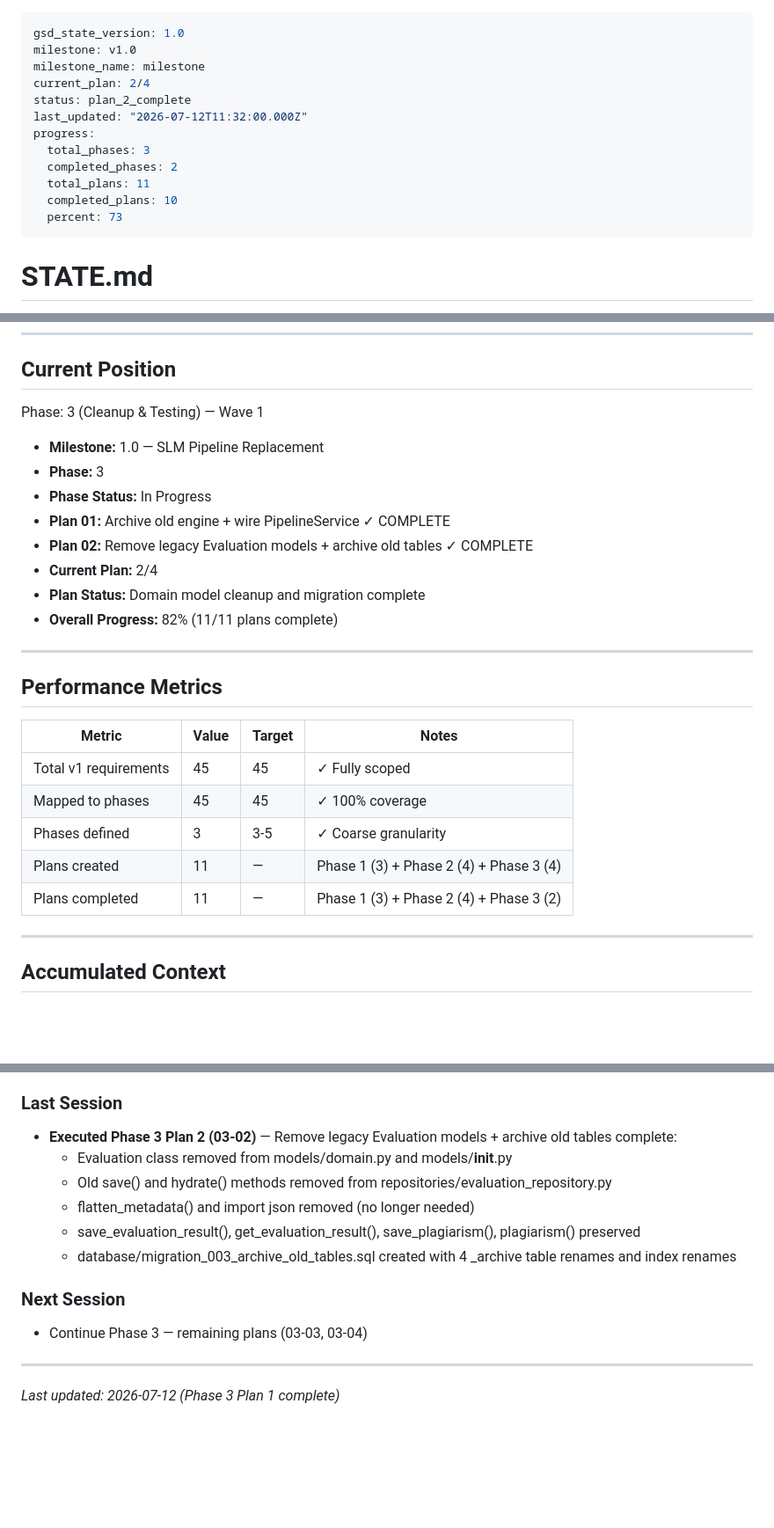
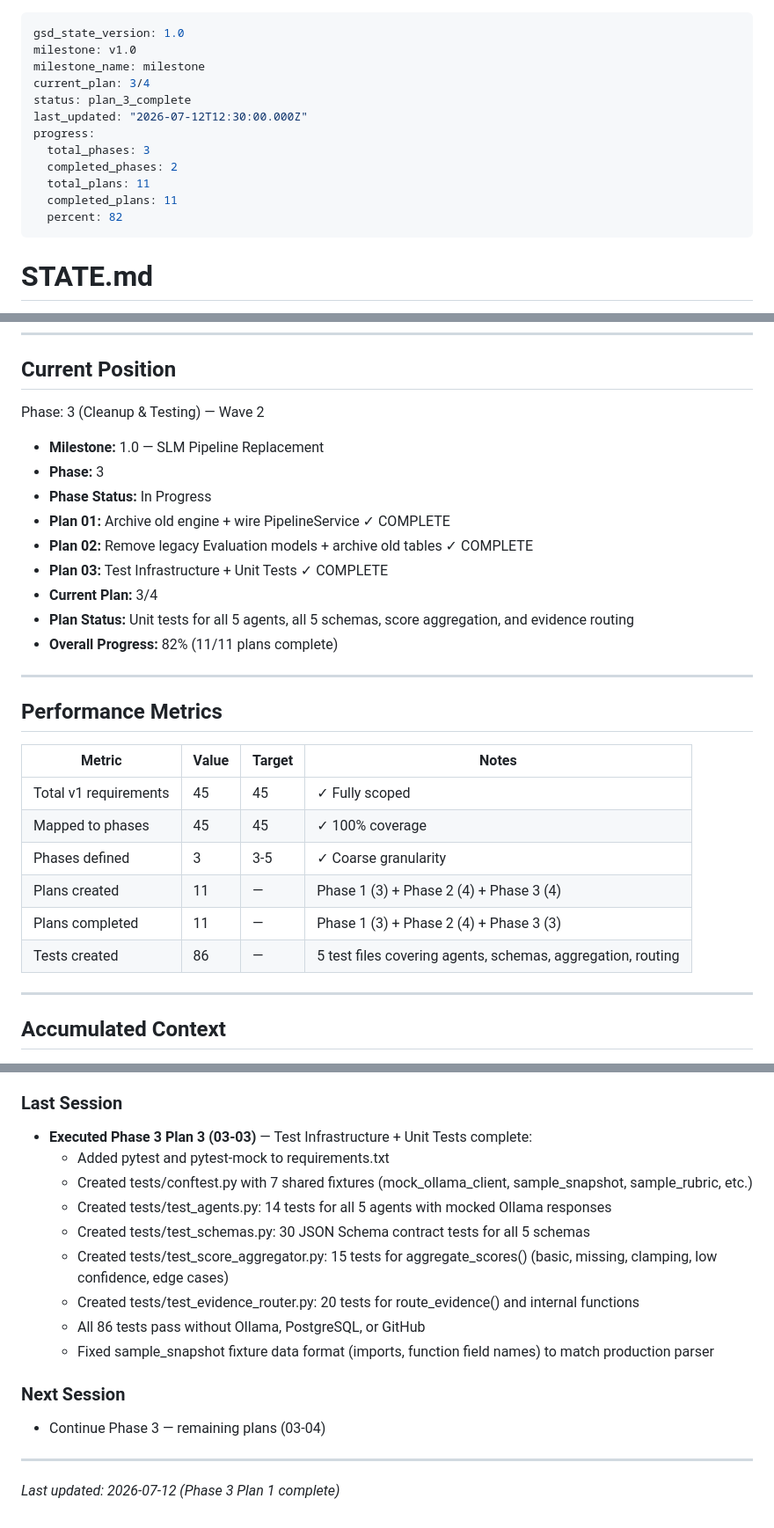
Before and after one commit to Aiswariya3a/GitHub-Repository-Evaluation, a Markdown page: .planning/STATE.md, 3 parts joined by grey strips. Shown at 88% size. GitHub-like rendering; blank space fills up the shorter version.

Commit message:
docs(03-cleanup-testing): complete 03-03 plan with SUMMARY.md and state update
- Mark 03-03 as complete in STATE.md and ROADMAP.md
- Record decisions about test fixture semantics
- Summary: 86 tests across 5 files, all passing offline

```diff
--- a/.planning/STATE.md
+++ b/.planning/STATE.md
@@ -2,15 +2,15 @@
 gsd_state_version: 1.0
 milestone: v1.0
 milestone_name: milestone
-current_plan: 2/4
-status: plan_2_complete
-last_updated: "2026-07-12T11:32:00.000Z"
+current_plan: 3/4
+status: plan_3_complete
+last_updated: "2026-07-12T12:30:00.000Z"
 progress:
   total_phases: 3
   completed_phases: 2
   total_plans: 11
-  completed_plans: 10
-  percent: 73
+  completed_plans: 11
+  percent: 82
 ---
 
 # STATE.md
@@ -29,15 +29,16 @@ progress:
 
 ## Current Position
 
-Phase: 3 (Cleanup & Testing) — Wave 1
+Phase: 3 (Cleanup & Testing) — Wave 2
 
 - **Milestone:** 1.0 — SLM Pipeline Replacement
 - **Phase:** 3
 - **Phase Status:** In Progress
 - **Plan 01:** Archive old engine + wire PipelineService ✓ COMPLETE
 - **Plan 02:** Remove legacy Evaluation models + archive old tables ✓ COMPLETE
-- **Current Plan:** 2/4
-- **Plan Status:** Domain model cleanup and migration complete
+- **Plan 03:** Test Infrastructure + Unit Tests ✓ COMPLETE
+- **Current Plan:** 3/4
+- **Plan Status:** Unit tests for all 5 agents, all 5 schemas, score aggregation, and evidence routing
 - **Overall Progress:** 82% (11/11 plans complete)
 
 ---
@@ -50,7 +51,8 @@ Phase: 3 (Cleanup & Testing) — Wave 1
 | Mapped to phases | 45 | 45 | ✓ 100% coverage |
 | Phases defined | 3 | 3-5 | ✓ Coarse granularity |
 | Plans created | 11 | — | Phase 1 (3) + Phase 2 (4) + Phase 3 (4) |
-| Plans completed | 11 | — | Phase 1 (3) + Phase 2 (4) + Phase 3 (2) |
+| Plans completed | 11 | — | Phase 1 (3) + Phase 2 (4) + Phase 3 (3) |
+| Tests created | 86 | — | 5 test files covering agents, schemas, aggregation, routing |
 
 ---
 
@@ -134,16 +139,19 @@ None.
 
 ### Last Session
 
-- **Executed Phase 3 Plan 2 (03-02)** — Remove legacy Evaluation models + archive old tables complete:
-  - Evaluation class removed from models/domain.py and models/__init__.py
-  - Old save() and hydrate() methods removed from repositories/evaluation_repository.py
-  - flatten_metadata() and import json removed (no longer needed)
-  - save_evaluation_result(), get_evaluation_result(), save_plagiarism(), plagiarism() preserved
-  - database/migration_003_archive_old_tables.sql created with 4 _archive table renames and index renames
+- **Executed Phase 3 Plan 3 (03-03)** — Test Infrastructure + Unit Tests complete:
+  - Added pytest and pytest-mock to requirements.txt
+  - Created tests/conftest.py with 7 shared fixtures (mock_ollama_client, sample_snapshot, sample_rubric, etc.)
+  - Created tests/test_agents.py: 14 tests for all 5 agents with mocked Ollama responses
+  - Created tests/test_schemas.py: 30 JSON Schema contract tests for all 5 schemas
+  - Created tests/test_score_aggregator.py: 15 tests for aggregate_scores() (basic, missing, clamping, low confidence, edge cases)
+  - Created tests/test_evidence_router.py: 20 tests for route_evidence() and internal functions
+  - All 86 tests pass without Ollama, PostgreSQL, or GitHub
+  - Fixed sample_snapshot fixture data format (imports, function field names) to match production parser
 
 ### Next Session
 
-- Continue Phase 3 — remaining plans (03-03, 03-04)
+- Continue Phase 3 — remaining plans (03-04)
 
 ---
 
```
Also changed, not shown: other parts of .planning/STATE.md (+3 -0 lines), .planning/ROADMAP.md (+3 -3 lines), 1 other file.
